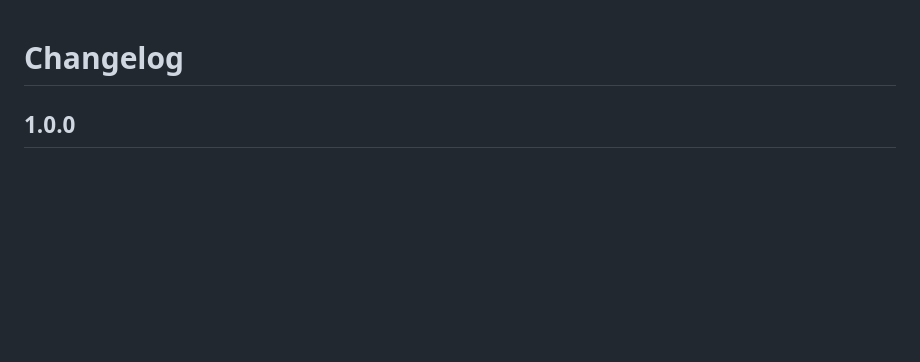
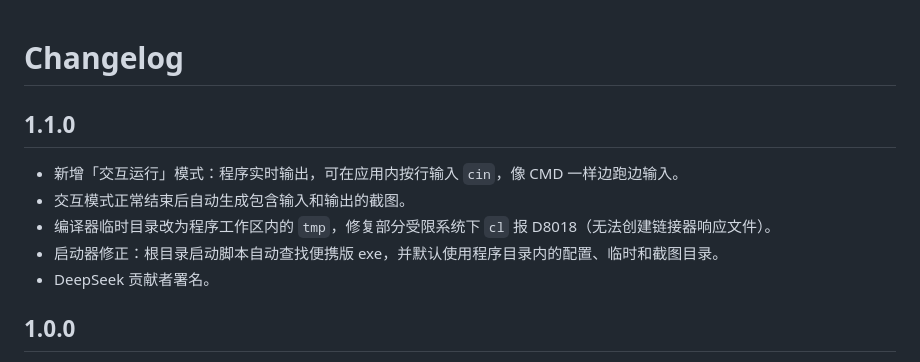
Before and after one commit to OXOXice/CppShot, a Markdown page: CHANGELOG.md, the part around the change. Rendered like a GitHub page; blank space fills up the shorter version.

```diff
--- a/CHANGELOG.md
+++ b/CHANGELOG.md
@@ -1,4 +1,12 @@
 # Changelog
+
+## 1.1.0
+
+- 新增「交互运行」模式：程序实时输出，可在应用内按行输入 `cin`，像 CMD 一样边跑边输入。
+- 交互模式正常结束后自动生成包含输入和输出的截图。
+- 编译器临时目录改为程序工作区内的 `tmp`，修复部分受限系统下 `cl` 报 D8018（无法创建链接器响应文件）。
+- 启动器修正：根目录启动脚本自动查找便携版 exe，并默认使用程序目录内的配置、临时和截图目录。
+- DeepSeek 贡献者署名。
 
 ## 1.0.0
 
```
Also changed, not shown: README.md (+13 -6 lines), docs/interactive-example.png (added), 6 other files.
